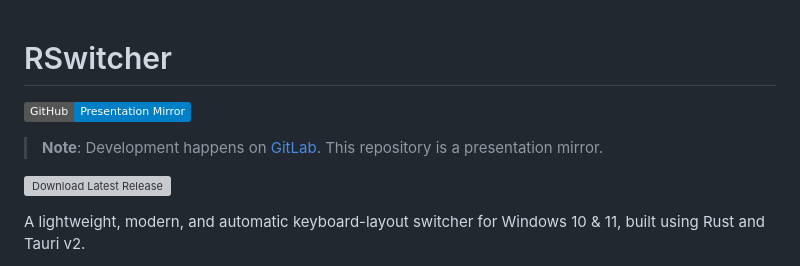
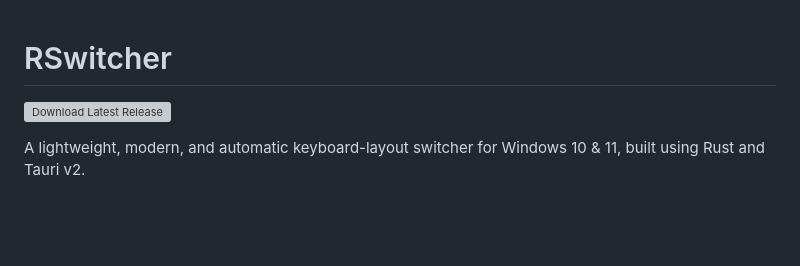
Before and after one commit to andrewchuev/rswitcher, a Markdown page: README.md, the part around the change. GitHub-like rendering; badges without logos; blank space fills up the shorter version; grey boxes are pictures that could not be loaded.

Commit message:
chore: update presentation README

```diff
--- a/README.md
+++ b/README.md
@@ -1,7 +1,4 @@
 # RSwitcher
-![Presentation](https://img.shields.io/badge/GitHub-Presentation_Mirror-blue)
-> **Note**: Development happens on [GitLab](https://gitlab.com/andrew.chuev/rswitcher). This repository is a presentation mirror.
-
 
 [![Download Latest Release](https://img.shields.io/github/v/release/andrewchuev/rswitcher?style=for-the-badge&label=Download&color=blue)](https://github.com/andrewchuev/rswitcher/releases/latest)
 
```
